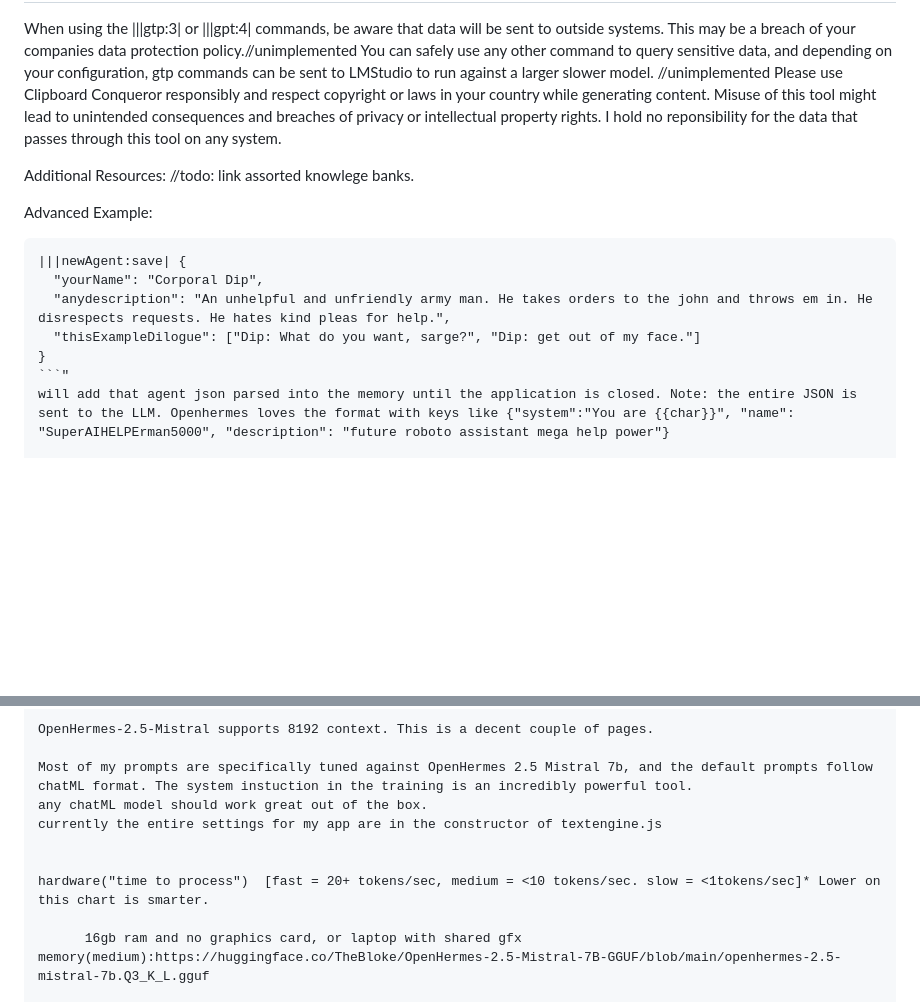
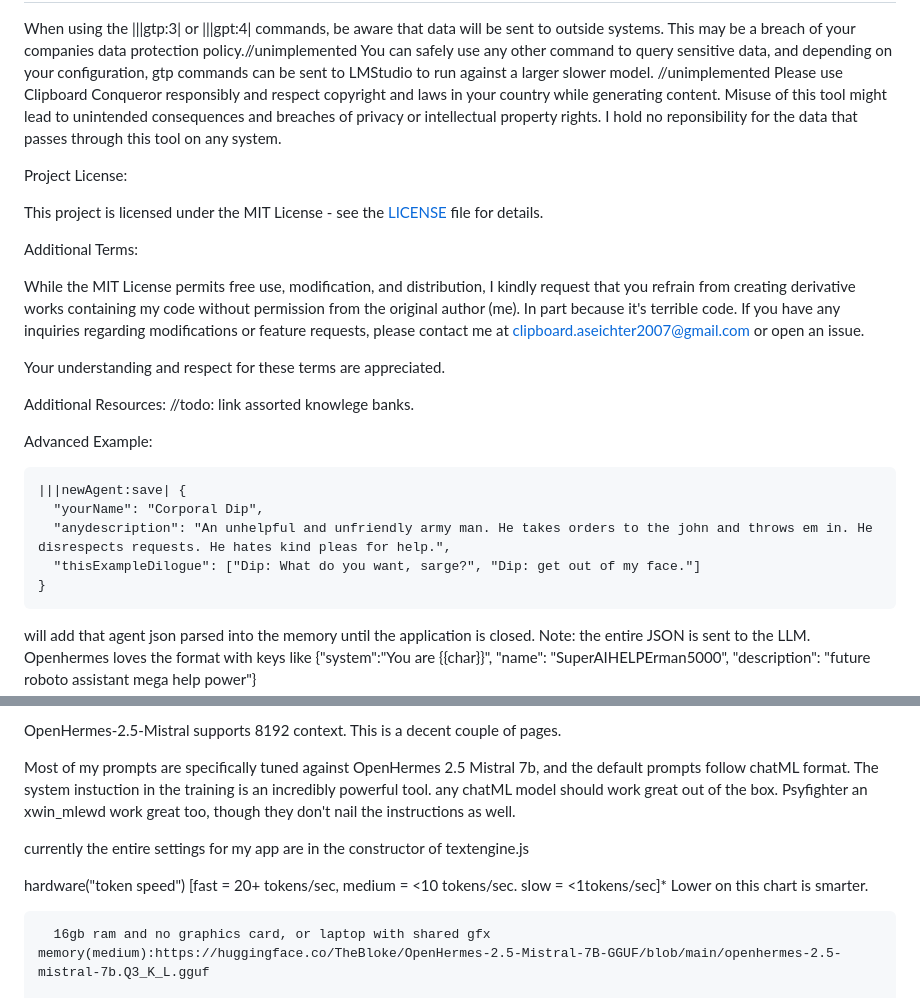
Before and after one commit to aseichter2007/ClipboardConqueror, a Markdown page: readme.md, 2 parts joined by grey strips. Drawn GitHub-style; blank space fills up the shorter version.

````diff
--- a/readme.md
+++ b/readme.md
@@ -145,19 +145,34 @@ Notice://gtp, openai unimplemented. LMStudio is not supported yet either. And th
 --------
 When using the |||gtp:3| or |||gpt:4| commands, be aware that data will be sent to outside systems. This may be a breach of your companies data protection policy.//unimplemented
 You can safely use any other command to query sensitive data, and depending on your configuration, gtp commands can be sent to LMStudio to run against a larger slower model. //unimplemented
-Please use Clipboard Conqueror responsibly and respect copyright or laws in your country while generating content. Misuse of this tool might lead to unintended consequences and breaches of privacy or intellectual property rights. I hold no reponsibility for the data that passes through this tool on any system.
+Please use Clipboard Conqueror responsibly and respect copyright and laws in your country while generating content. Misuse of this tool might lead to unintended consequences and breaches of privacy or intellectual property rights. I hold no reponsibility for the data that passes through this tool on any system.
+
+
+Project License:
+
+This project is licensed under the MIT License - see the [LICENSE](LICENSE) file for details.
+
+Additional Terms:
+
+While the MIT License permits free use, modification, and distribution, I kindly request that you refrain from creating derivative works containing my code without permission from the original author (me). In part because it's terrible code. If you have any inquiries regarding modifications or feature requests, please contact me at clipboard.aseichter2007@gmail.com or open an issue.
+
+Your understanding and respect for these terms are appreciated.
+
 
 Additional Resources:
 //todo: link assorted knowlege banks.
 
+
 Advanced Example:
+
 ```
 |||newAgent:save| {
   "yourName": "Corporal Dip",
   "anydescription": "An unhelpful and unfriendly army man. He takes orders to the john and throws em in. He disrespects requests. He hates kind pleas for help.",
   "thisExampleDilogue": ["Dip: What do you want, sarge?", "Dip: get out of my face."]
 }
-```"
+```
+
 will add that agent json parsed into the memory until the application is closed. Note: the entire JSON is sent to the LLM. Openhermes loves the format with keys like {"system":"You are {{char}}", "name": "SuperAIHELPErman5000", "description": "future roboto assistant mega help power"}
 
 ---------------------------------
@@ -176,11 +191,12 @@ https://huggingface.co/TheBloke/OpenHermes-2.5-Mistral-7B-GGUF
 OpenHermes-2.5-Mistral supports 8192 context. This is a decent couple of pages.
 
 Most of my prompts are specifically tuned against OpenHermes 2.5 Mistral 7b, and the default prompts follow chatML format. The system instuction in the training is an incredibly powerful tool.
-any chatML model should work great out of the box.
+any chatML model should work great out of the box. Psyfighter an xwin_mlewd work great too, though they don't nail the instructions as well.
+
 currently the entire settings for my app are in the constructor of textengine.js
 
 
-hardware("time to process")  [fast = 20+ tokens/sec, medium = <10 tokens/sec. slow = <1tokens/sec]* Lower on this chart is smarter.
+hardware("token speed")  [fast = 20+ tokens/sec, medium = <10 tokens/sec. slow = <1tokens/sec]* Lower on this chart is smarter.
 
       16gb ram and no graphics card, or laptop with shared gfx memory(medium):https://huggingface.co/TheBloke/OpenHermes-2.5-Mistral-7B-GGUF/blob/main/openhermes-2.5-mistral-7b.Q3_K_L.gguf
 
````
Also changed, not shown: other parts of readme.md (+4 -4 lines).
